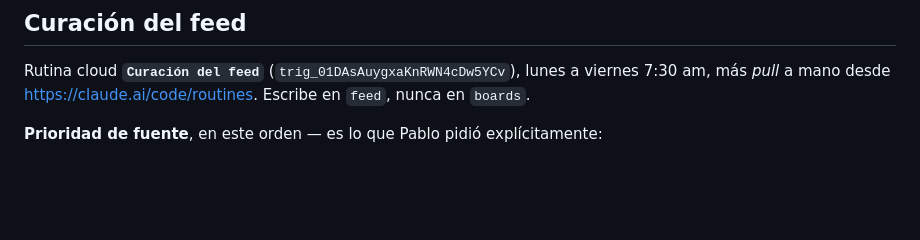
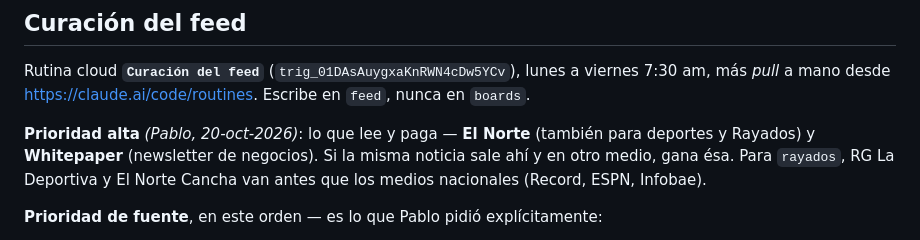
Before and after one commit to pablovelardev-coder/tablero-mexjet, a Markdown page: CLAUDE.md, the part around the change. Rendered like a GitHub page; blank space fills up the shorter version.

Commit message:
CLAUDE.md: fuentes de prioridad alta en la curación (El Norte, Whitepaper, deportes locales)
Co-Authored-By: Claude Opus 5.5 <noreply@anthropic.com>

```diff
--- a/CLAUDE.md
+++ b/CLAUDE.md
@@ -380,6 +380,11 @@ Rutina cloud **`Curación del feed`** (`trig_01DAsAuygxaKnRWN4cDw5YCv`), lunes a
 viernes 7:30 am, más *pull* a mano desde https://claude.ai/code/routines.
 Escribe en `feed`, nunca en `boards`.
 
+**Prioridad alta** *(Pablo, 20-oct-2026)*: lo que lee y paga — **El Norte** (también
+para deportes y Rayados) y **Whitepaper** (newsletter de negocios). Si la misma
+noticia sale ahí y en otro medio, gana ésa. Para `rayados`, RG La Deportiva y El
+Norte Cancha van antes que los medios nacionales (Record, ESPN, Infobae).
+
 **Prioridad de fuente**, en este orden — es lo que Pablo pidió explícitamente:
 
 1. **Prensa validada**, mexicana y de **Estados Unidos**. Tiene suscripción a
```
